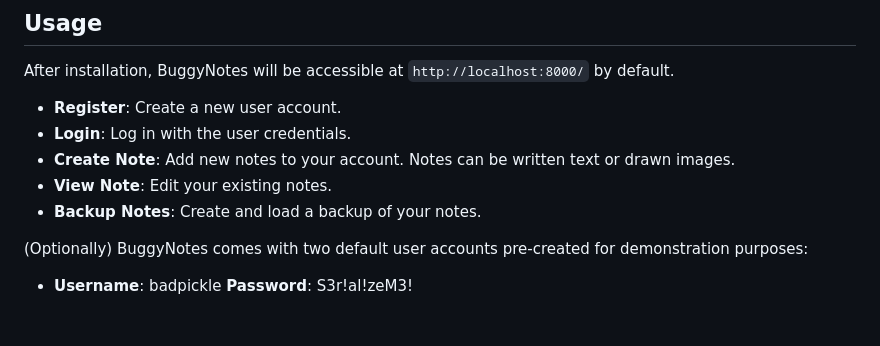
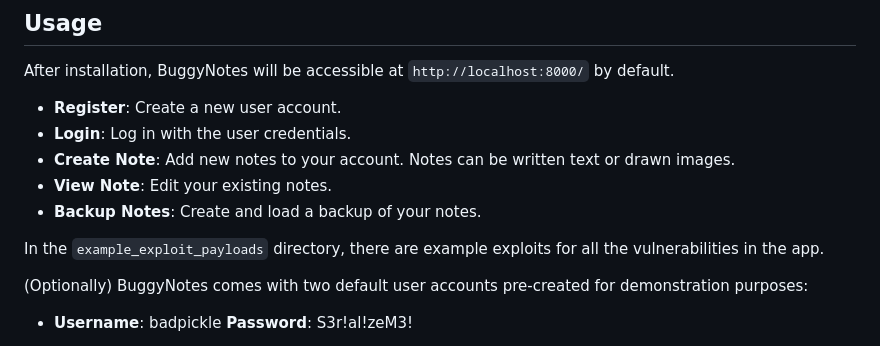
Before and after one commit to Roar1ngDuck/buggynotes, a Markdown page: README.md, the part around the change. GitHub-like rendering; blank space fills up the shorter version.

````diff
--- a/README.md
+++ b/README.md
@@ -32,6 +32,8 @@ After installation, BuggyNotes will be accessible at `http://localhost:8000/` by
 - **View Note**: Edit your existing notes.
 - **Backup Notes**: Create and load a backup of your notes.
 
+In the ```example_exploit_payloads``` directory, there are example exploits for all the vulnerabilities in the app.
+
 (Optionally) BuggyNotes comes with two default user accounts pre-created for demonstration purposes:
 
 - **Username**: badpickle
````
